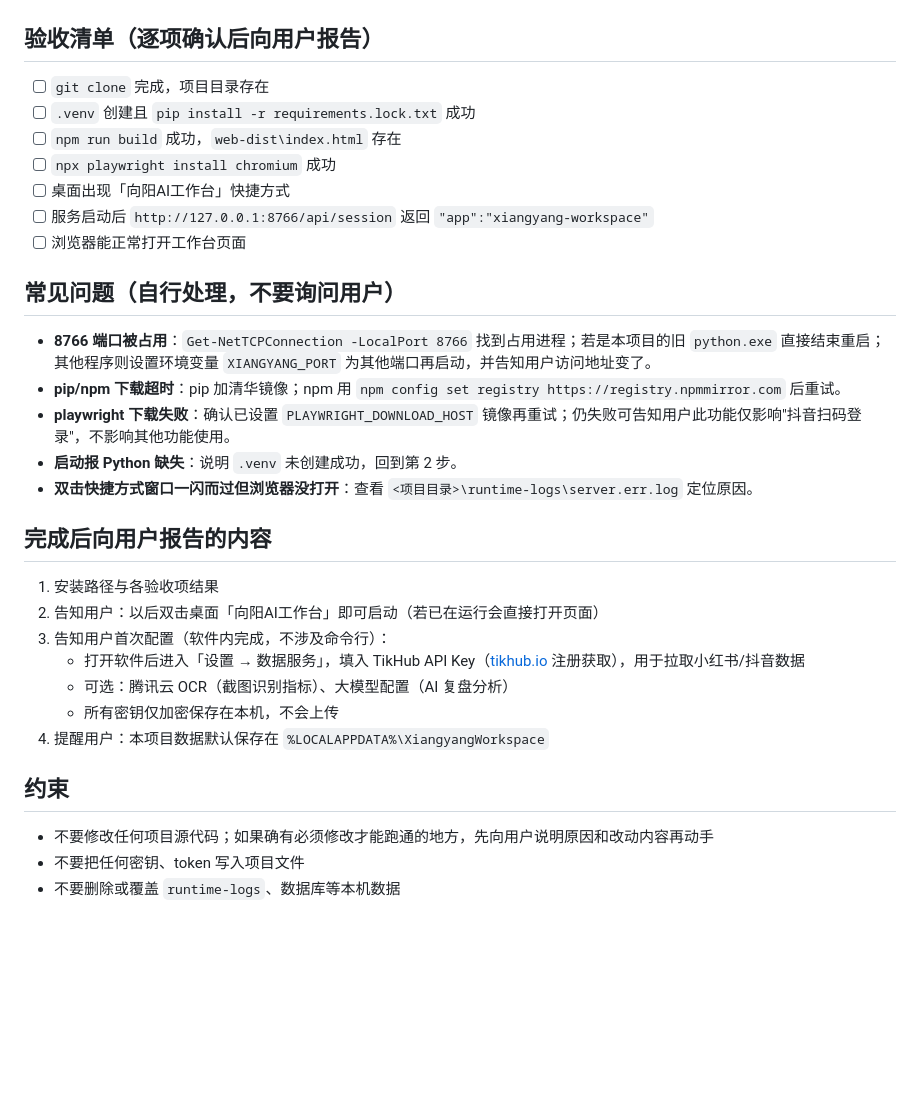
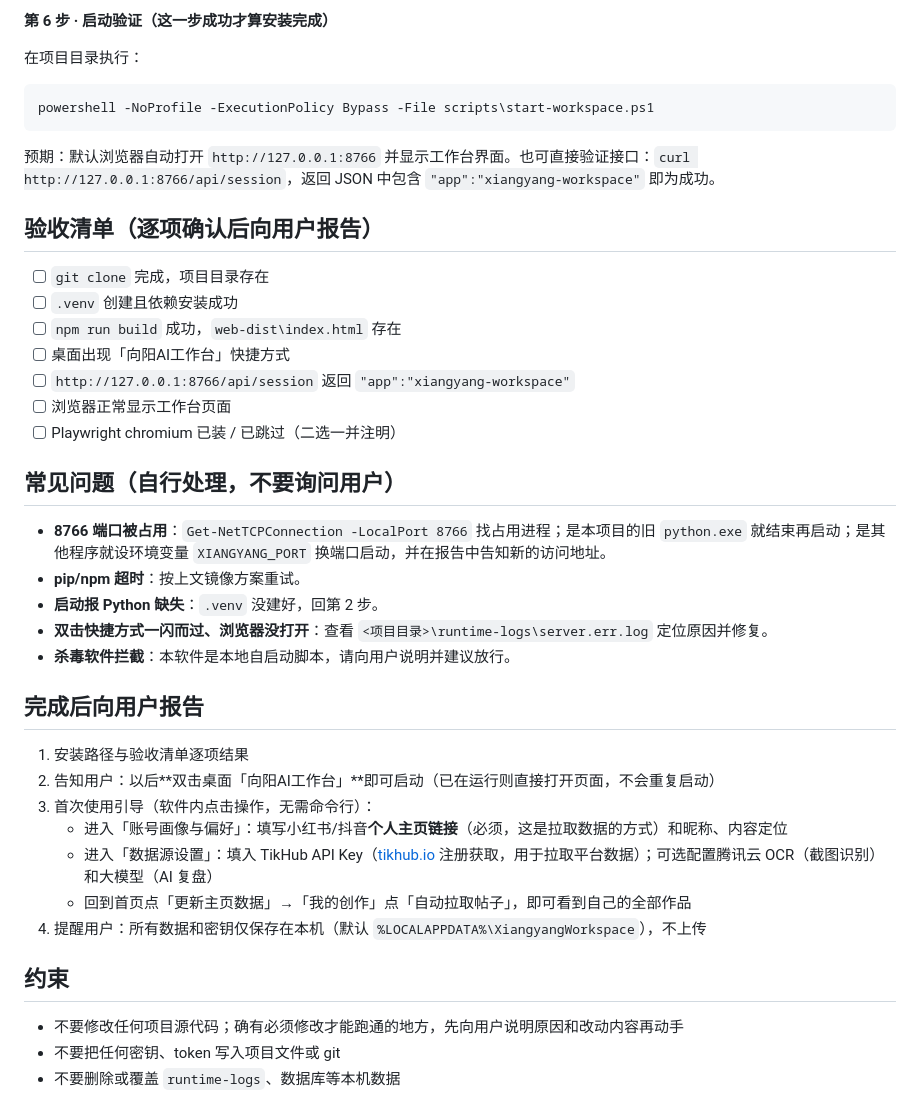
Before and after one commit to bestwangjing/xiangyang-workspace, a Markdown page: INSTALL-PROMPT.md, the part around one of its changes. Rendered like a GitHub page; blank space fills up the shorter version.

Commit message:
安装提示词更新至 V2.0：可选Playwright、镜像兜底、首次使用引导

````diff
--- a/INSTALL-PROMPT.md
+++ b/INSTALL-PROMPT.md
@@ -80,34 +84,43 @@
+**第 6 步 · 启动验证（这一步成功才算安装完成）**
+
+在项目目录执行：
+
+```
+powershell -NoProfile -ExecutionPolicy Bypass -File scripts\start-workspace.ps1
+```
+
+预期：默认浏览器自动打开 `http://127.0.0.1:8766` 并显示工作台界面。也可直接验证接口：`curl http://127.0.0.1:8766/api/session`，返回 JSON 中包含 `"app":"xiangyang-workspace"` 即为成功。
 
 ## 验收清单（逐项确认后向用户报告）
 
 - [ ] `git clone` 完成，项目目录存在
-- [ ] `.venv` 创建且 `pip install -r requirements.lock.txt` 成功
+- [ ] `.venv` 创建且依赖安装成功
 - [ ] `npm run build` 成功，`web-dist\index.html` 存在
-- [ ] `npx playwright install chromium` 成功
 - [ ] 桌面出现「向阳AI工作台」快捷方式
-- [ ] 服务启动后 `http://127.0.0.1:8766/api/session` 返回 `"app":"xiangyang-workspace"`
-- [ ] 浏览器能正常打开工作台页面
+- [ ] `http://127.0.0.1:8766/api/session` 返回 `"app":"xiangyang-workspace"`
+- [ ] 浏览器正常显示工作台页面
+- [ ] Playwright chromium 已装 / 已跳过（二选一并注明）
 
 ## 常见问题（自行处理，不要询问用户）
 
-- **8766 端口被占用**：`Get-NetTCPConnection -LocalPort 8766` 找到占用进程；若是本项目的旧 `python.exe` 直接结束重启；其他程序则设置环境变量 `XIANGYANG_PORT` 为其他端口再启动，并告知用户访问地址变了。
-- **pip/npm 下载超时**：pip 加清华镜像；npm 用 `npm config set registry https://registry.npmmirror.com` 后重试。
-- **playwright 下载失败**：确认已设置 `PLAYWRIGHT_DOWNLOAD_HOST` 镜像再重试；仍失败可告知用户此功能仅影响"抖音扫码登录"，不影响其他功能使用。
-- **启动报 Python 缺失**：说明 `.venv` 未创建成功，回到第 2 步。
-- **双击快捷方式窗口一闪而过但浏览器没打开**：查看 `<项目目录>\runtime-logs\server.err.log` 定位原因。
+- **8766 端口被占用**：`Get-NetTCPConnection -LocalPort 8766` 找占用进程；是本项目的旧 `python.exe` 就结束再启动；是其他程序就设环境变量 `XIANGYANG_PORT` 换端口启动，并在报告中告知新的访问地址。
+- **pip/npm 超时**：按上文镜像方案重试。
+- **启动报 Python 缺失**：`.venv` 没建好，回第 2 步。
+- **双击快捷方式一闪而过、浏览器没打开**：查看 `<项目目录>\runtime-logs\server.err.log` 定位原因并修复。
+- **杀毒软件拦截**：本软件是本地自启动脚本，请向用户说明并建议放行。
 
-## 完成后向用户报告的内容
+## 完成后向用户报告
 
-1. 安装路径与各验收项结果
-2. 告知用户：以后双击桌面「向阳AI工作台」即可启动（若已在运行会直接打开页面）
-3. 告知用户首次配置（软件内完成，不涉及命令行）：
-   - 打开软件后进入「设置 → 数据服务」，填入 TikHub API Key（[tikhub.io](https://tikhub.io) 注册获取），用于拉取小红书/抖音数据
-   - 可选：腾讯云 OCR（截图识别指标）、大模型配置（AI 复盘分析）
-   - 所有密钥仅加密保存在本机，不会上传
-4. 提醒用户：本项目数据默认保存在 `%LOCALAPPDATA%\XiangyangWorkspace`
+1. 安装路径与验收清单逐项结果
+2. 告知用户：以后**双击桌面「向阳AI工作台」**即可启动（已在运行则直接打开页面，不会重复启动）
+3. 首次使用引导（软件内点击操作，无需命令行）：
+   - 进入「账号画像与偏好」：填写小红书/抖音**个人主页链接**（必须，这是拉取数据的方式）和昵称、内容定位
+   - 进入「数据源设置」：填入 TikHub API Key（[tikhub.io](https://tikhub.io) 注册获取，用于拉取平台数据）；可选配置腾讯云 OCR（截图识别）和大模型（AI 复盘）
+   - 回到首页点「更新主页数据」→「我的创作」点「自动拉取帖子」，即可看到自己的全部作品
+4. 提醒用户：所有数据和密钥仅保存在本机（默认 `%LOCALAPPDATA%\XiangyangWorkspace`），不上传
 
 ## 约束
 
-- 不要修改任何项目源代码；如果确有必须修改才能跑通的地方，先向用户说明原因和改动内容再动手
-- 不要把任何密钥、token 写入项目文件
+- 不要修改任何项目源代码；确有必须修改才能跑通的地方，先向用户说明原因和改动内容再动手
+- 不要把任何密钥、token 写入项目文件或 git
 - 不要删除或覆盖 `runtime-logs`、数据库等本机数据
````
Also changed, not shown: other parts of INSTALL-PROMPT.md (+57 -53 lines).
